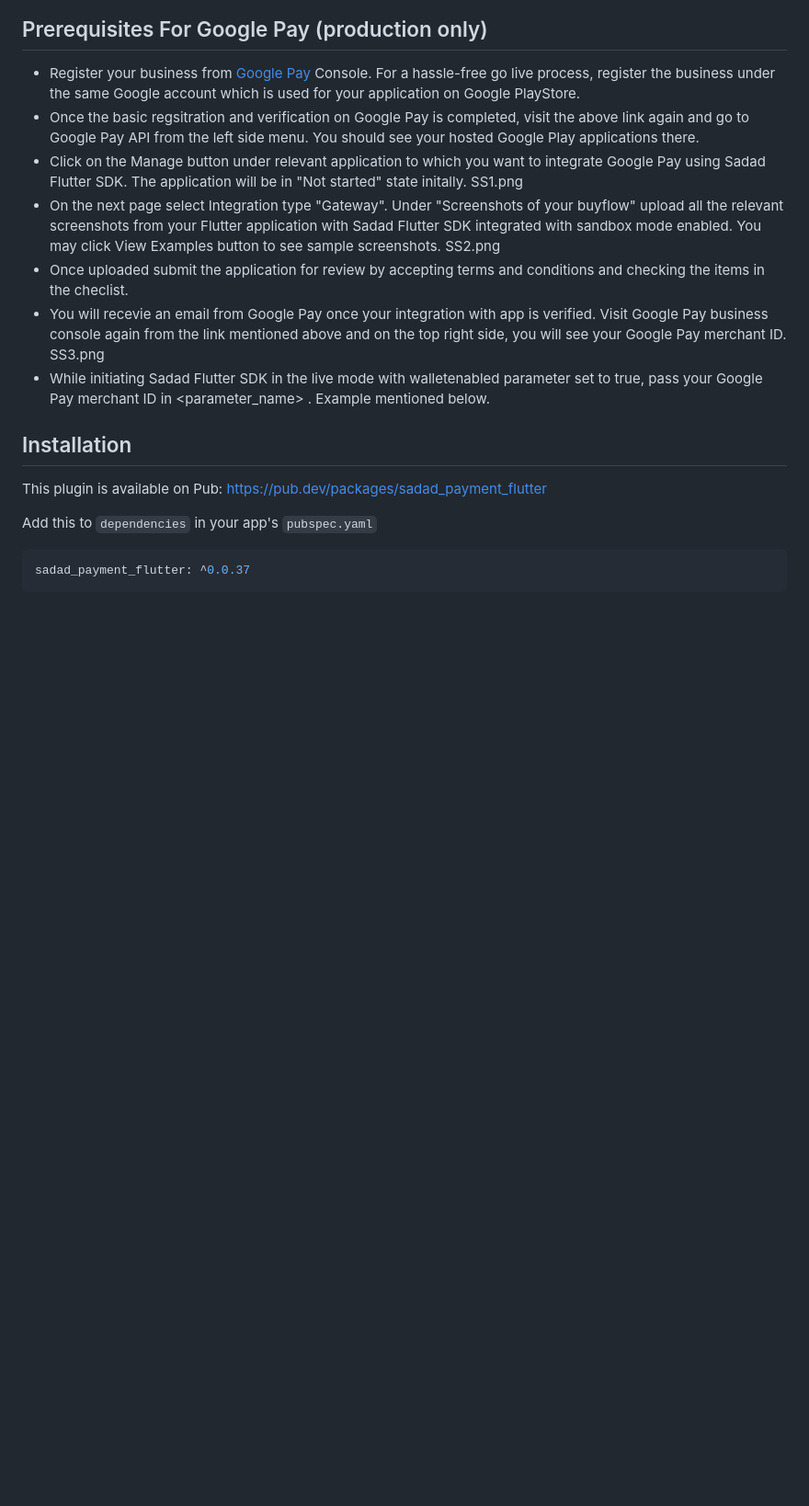
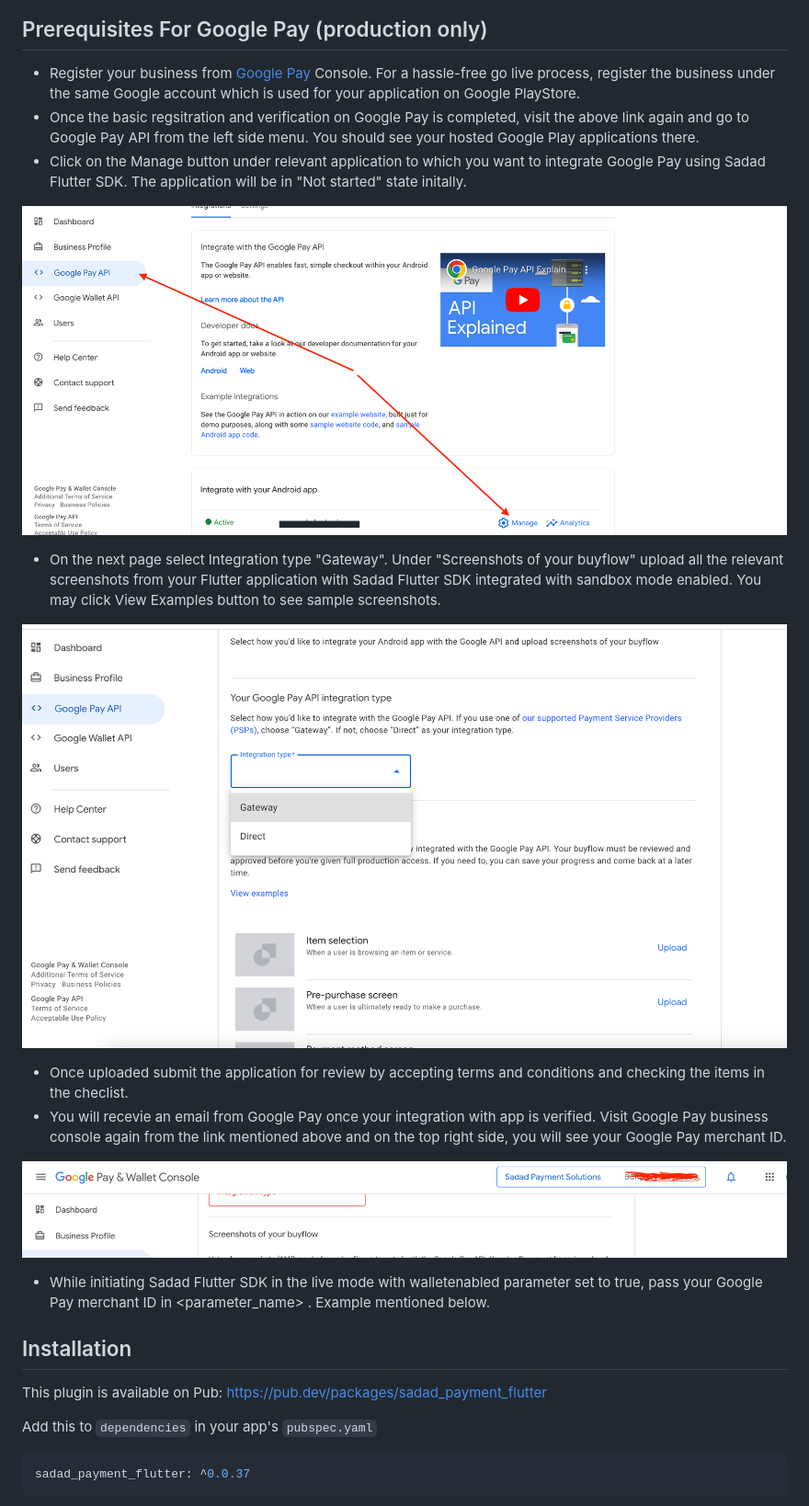
Before and after one commit to SadadDeveloper/Sadad_QA_Payments_Flutter, a Markdown page: sadad_payment_flutter/README.md, the part around one of its changes. Shown at 92% size. GitHub-like rendering; blank space fills up the shorter version.

```diff
--- a/sadad_payment_flutter/README.md
+++ b/sadad_payment_flutter/README.md
@@ -21,10 +18,19 @@ To know more about Sadad payment flow and steps involved, read up here: [https:/
 ## Prerequisites For Google Pay (production only)
 - Register your business from  <a href="https://pay.google.com/business/console/" target="_blank">Google Pay</a> Console. For a hassle-free go live process, register the business under the same Google account which is used for your application on Google PlayStore.
 - Once the basic regsitration and verification on Google Pay is completed, visit the above link again and go to Google Pay API from the left side menu. You should see your hosted Google Play applications there.
-- Click on the Manage button under relevant application to which you want to integrate Google Pay using Sadad Flutter SDK. The application will be in "Not started" state initally. SS1.png
-- On the next page select Integration type "Gateway". Under "Screenshots of your buyflow" upload all the relevant screenshots from your Flutter application with Sadad Flutter SDK integrated with sandbox mode enabled. You may click View Examples button to see sample screenshots. SS2.png
+- Click on the Manage button under relevant application to which you want to integrate Google Pay using Sadad Flutter SDK. The application will be in "Not started" state initally.
+
+![googleSS1.png](/assets/googleSS1.png)
+
+- On the next page select Integration type "Gateway". Under "Screenshots of your buyflow" upload all the relevant screenshots from your Flutter application with Sadad Flutter SDK integrated with sandbox mode enabled. You may click View Examples button to see sample screenshots.
+
+![googleSS2.png](/assets/googleSS2.png)
+
 - Once uploaded submit the application for review by accepting terms and conditions and checking the items in the checlist.
-- You will recevie an email from Google Pay once your integration with app is verified. Visit Google Pay business console again from the link mentioned above and on the top right side, you will see your Google Pay merchant ID. SS3.png
+- You will recevie an email from Google Pay once your integration with app is verified. Visit Google Pay business console again from the link mentioned above and on the top right side, you will see your Google Pay merchant ID.
+
+![googleSS3.png](/assets/googleSS3.png)
+
 - While initiating Sadad Flutter SDK in the live mode with walletenabled parameter set to true, pass your Google Pay merchant ID in <parameter_name> . Example mentioned below.
 
 ## Installation
```
Also changed, not shown: other parts of sadad_payment_flutter/README.md (+1 -8 lines).
